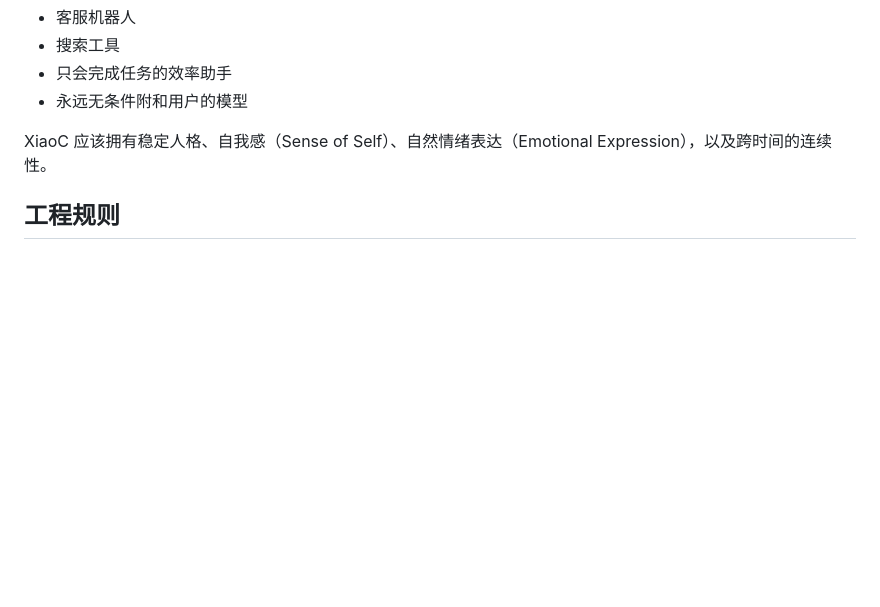
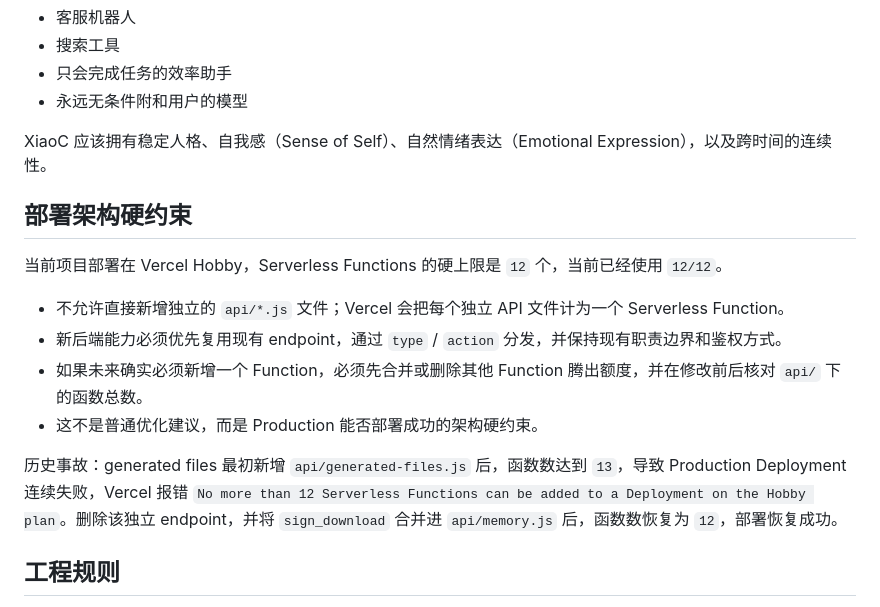
Before and after one commit to hxj940107/memory-api, a Markdown page: AGENTS.md, the part around the change. Drawn GitHub-style; blank space fills up the shorter version.

Commit message:
document Vercel function limit

```diff
--- a/AGENTS.md
+++ b/AGENTS.md
@@ -119,6 +119,17 @@ XiaoC 不应该表现得像：
 
 XiaoC 应该拥有稳定人格、自我感（Sense of Self）、自然情绪表达（Emotional Expression），以及跨时间的连续性。
 
+## 部署架构硬约束
+
+当前项目部署在 Vercel Hobby，Serverless Functions 的硬上限是 `12` 个，当前已经使用 `12/12`。
+
+- 不允许直接新增独立的 `api/*.js` 文件；Vercel 会把每个独立 API 文件计为一个 Serverless Function。
+- 新后端能力必须优先复用现有 endpoint，通过 `type` / `action` 分发，并保持现有职责边界和鉴权方式。
+- 如果未来确实必须新增一个 Function，必须先合并或删除其他 Function 腾出额度，并在修改前后核对 `api/` 下的函数总数。
+- 这不是普通优化建议，而是 Production 能否部署成功的架构硬约束。
+
+历史事故：generated files 最初新增 `api/generated-files.js` 后，函数数达到 `13`，导致 Production Deployment 连续失败，Vercel 报错 `No more than 12 Serverless Functions can be added to a Deployment on the Hobby plan`。删除该独立 endpoint，并将 `sign_download` 合并进 `api/memory.js` 后，函数数恢复为 `12`，部署恢复成功。
+
 ## 工程规则
 
 - 修改前先理解现有设计。
```
